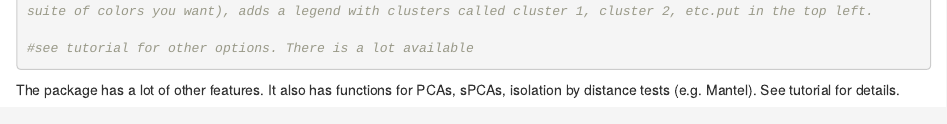
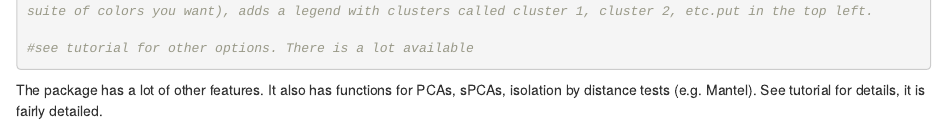
Before and after one commit to smcnew/ECOL_596_code, an R Markdown document (present_package/Deese_adegenet.Rmd): the page in a window 1100 px wide, from 2690 px down. Rendered offline with R 4.5, knitr and Pandoc, with nearby package versions; some code elsewhere in the file could not run offline.

Commit message:
present a package

````diff
--- a/present_package/Deese_adegenet.Rmd
+++ b/present_package/Deese_adegenet.Rmd
@@ -89,4 +89,4 @@ scatter(dapcamac, scree.da=TRUE, bg="white", pch=14:22, cstar=0, clab=0, col=myc
 #see tutorial for other options. There is a lot available
 ```
 
-The package has a lot of other features. It also has functions for PCAs, sPCAs, isolation by distance tests (e.g. Mantel). See tutorial for details.
+The package has a lot of other features. It also has functions for PCAs, sPCAs, isolation by distance tests (e.g. Mantel). See tutorial for details, it is fairly detailed.
````
